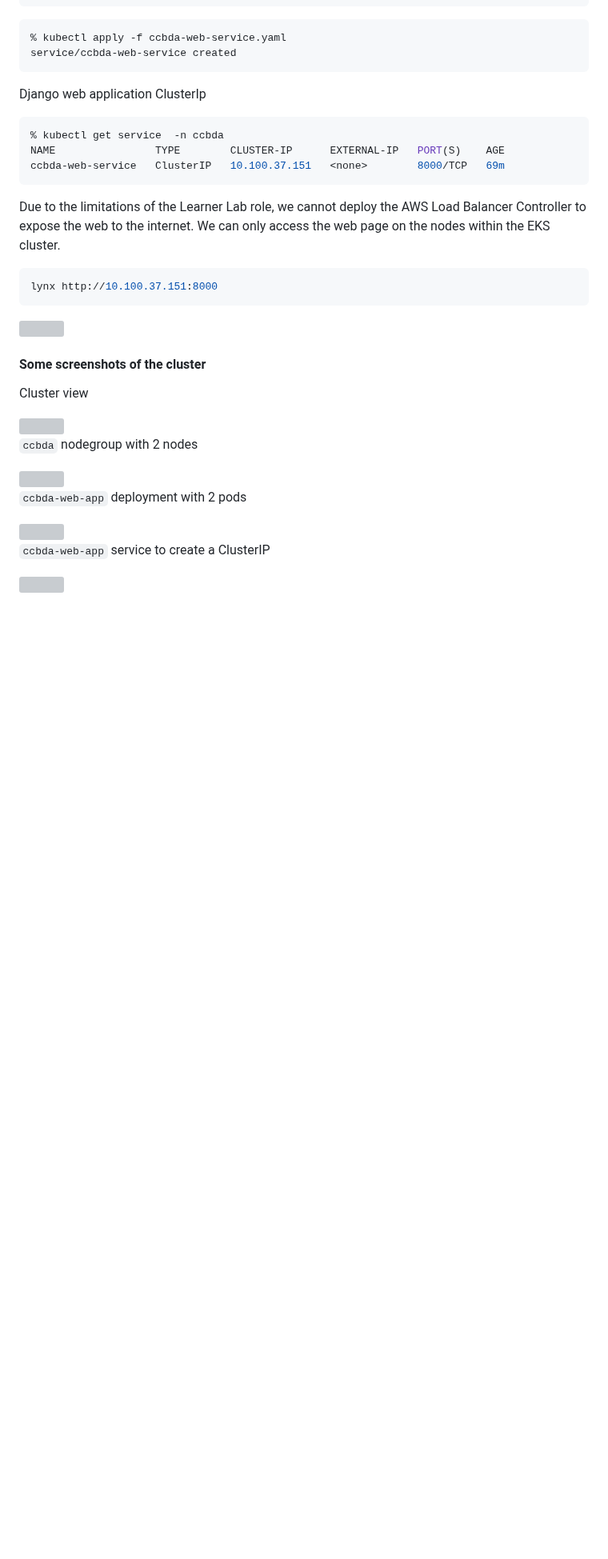
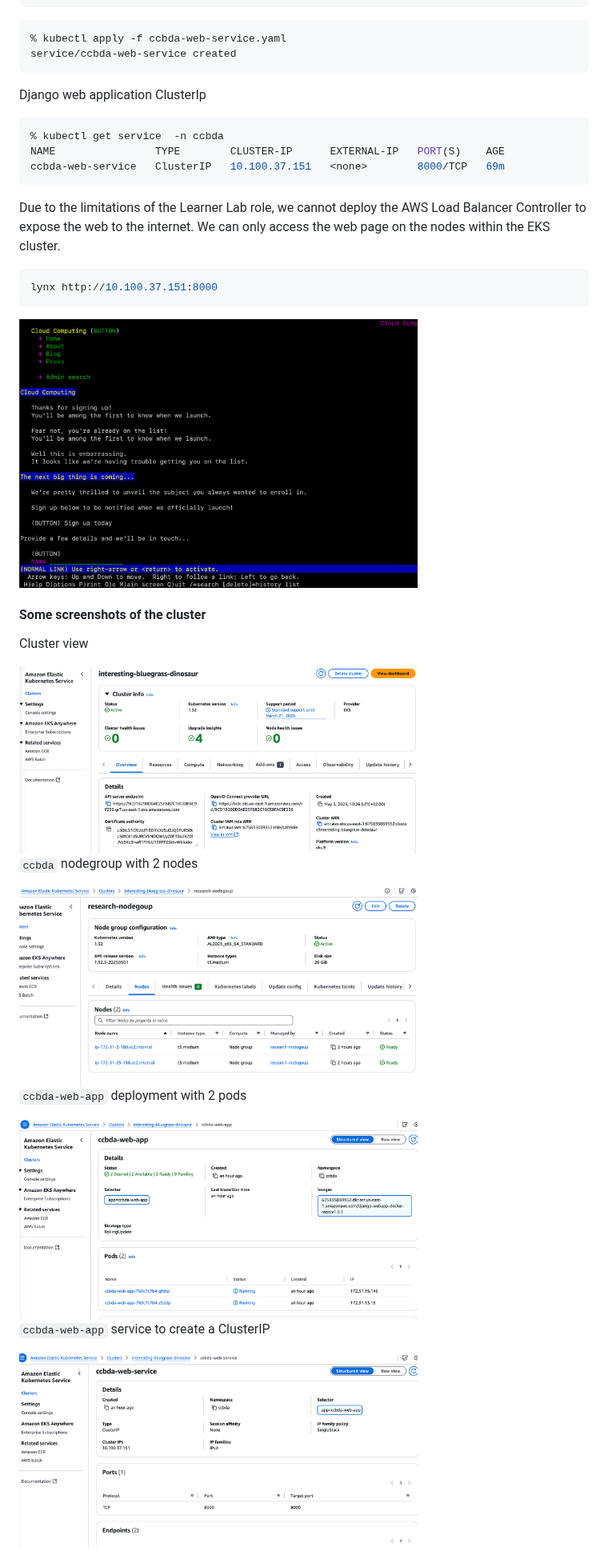
Before and after one commit to CCBDA-UPC/Research-Projects-2025, a Markdown page: kubernetes/README.md, the part around one of its changes. Shown at 80% size. Drawn GitHub-style; blank space fills up the shorter version; grey boxes are pictures that could not be loaded.

````diff
--- a/kubernetes/README.md
+++ b/kubernetes/README.md
@@ -207,22 +207,22 @@ Due to the limitations of the Learner Lab role, we cannot deploy the AWS Load Ba
 lynx http://10.100.37.151:8000
 ```
 
-<img src="../img/lynx_ccbda-web.png" width=70% height=70%>
+<img src="img/lynx_ccbda-web.png" width=70% height=70%>
 
 #### Some screenshots of the cluster
 
 Cluster view
 
-<img src="../img/eks-cluster-view.png" width=70% height=70%>
+<img src="img/eks-cluster-view.png" width=70% height=70%>
 
 `ccbda` nodegroup with 2 nodes
 
-<img src="../img/eks-node-group.png" width=70% height=70%>
+<img src="img/eks-node-group.png" width=70% height=70%>
 
 `ccbda-web-app` deployment with 2 pods
 
-<img src="../img/eks-ccbda-deployment.png" width=70% height=70%>
+<img src="img/eks-ccbda-deployment.png" width=70% height=70%>
 
 `ccbda-web-app` service to create a ClusterIP
 
-<img src="../img/eks-service.png" width=70% height=70%>
+<img src="img/eks-service.png" width=70% height=70%>
````
Also changed, not shown: other parts of kubernetes/README.md (+4 -4 lines).
